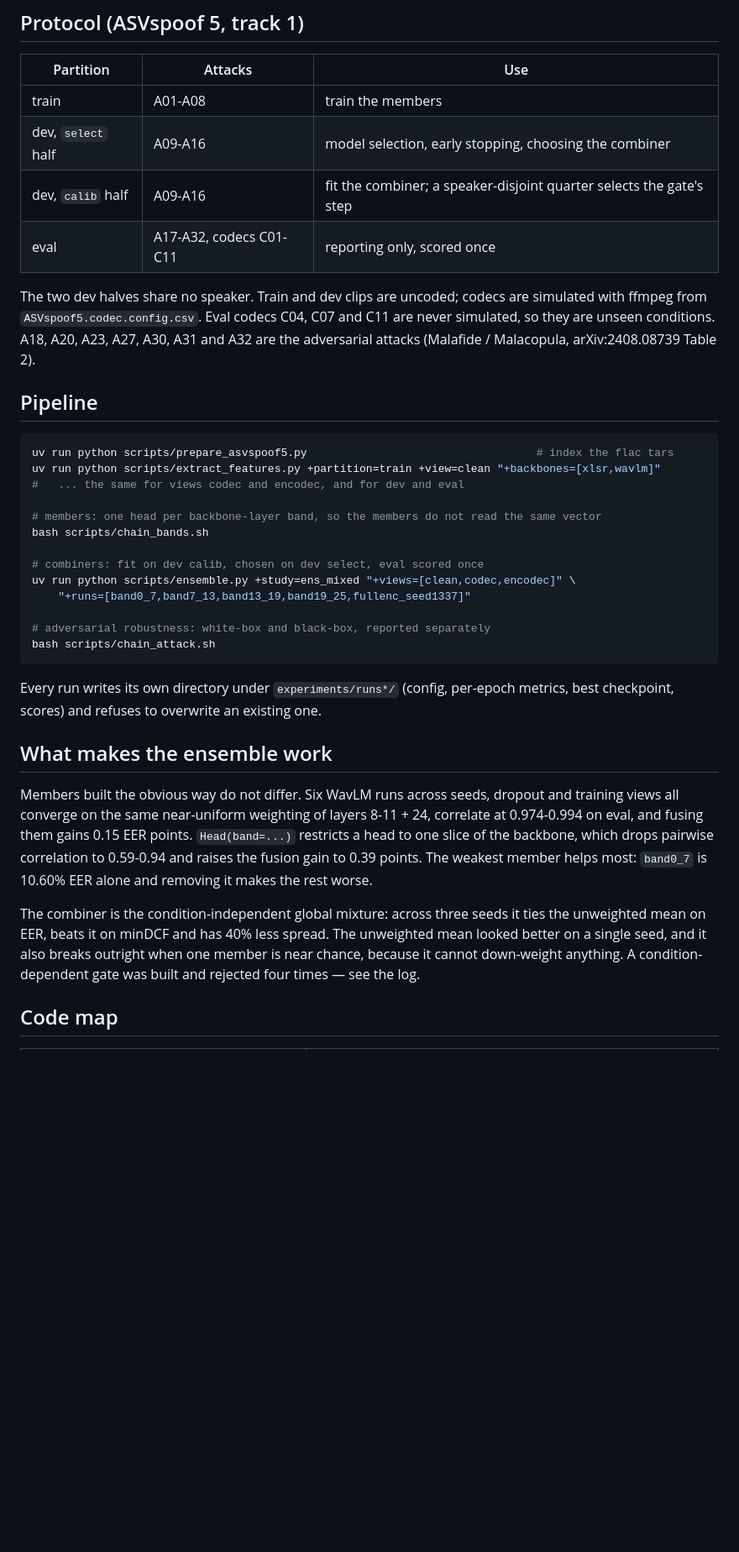
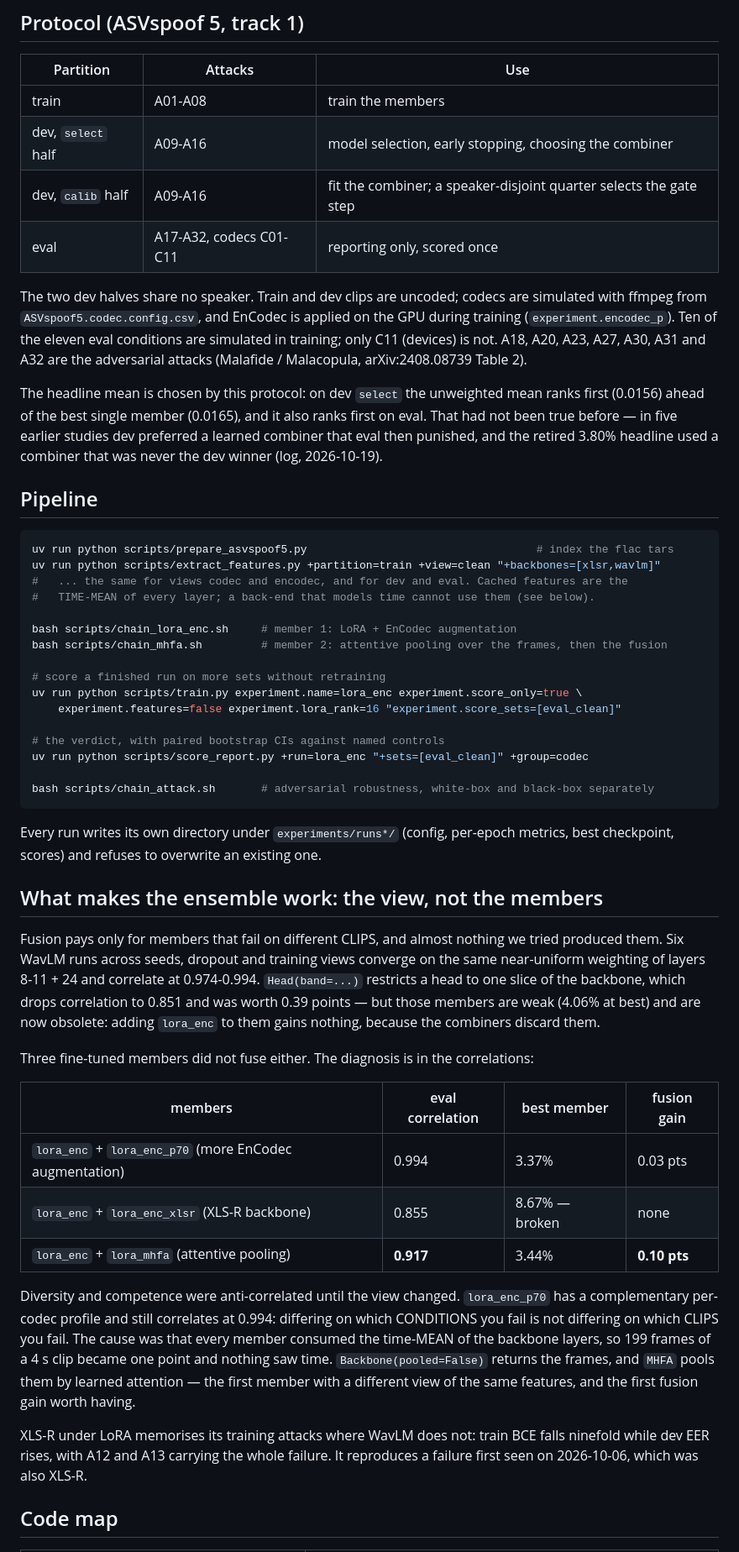
Before and after one commit to A-Harisha/AUDIO_DF_DETECTION, a Markdown page: README.md, the part around one of its changes. Shown at 84% size. GitHub-like rendering; blank space fills up the shorter version.

````diff
--- a/README.md
+++ b/README.md
@@ -40,47 +54,71 @@ ffmpeg must be on PATH with libopus, libspeex, libmp3lame, aac, libopencore_amrn
 | --- | --- | --- |
 | train | A01-A08 | train the members |
 | dev, `select` half | A09-A16 | model selection, early stopping, choosing the combiner |
-| dev, `calib` half | A09-A16 | fit the combiner; a speaker-disjoint quarter selects the gate's step |
+| dev, `calib` half | A09-A16 | fit the combiner; a speaker-disjoint quarter selects the gate step |
 | eval | A17-A32, codecs C01-C11 | reporting only, scored once |
 
 The two dev halves share no speaker. Train and dev clips are uncoded; codecs are simulated with
-ffmpeg from `ASVspoof5.codec.config.csv`. Eval codecs C04, C07 and C11 are never simulated, so they
-are unseen conditions. A18, A20, A23, A27, A30, A31 and A32 are the adversarial attacks
-(Malafide / Malacopula, arXiv:2408.08739 Table 2).
+ffmpeg from `ASVspoof5.codec.config.csv`, and EnCodec is applied on the GPU during training
+(`experiment.encodec_p`). Ten of the eleven eval conditions are simulated in training; only C11
+(devices) is not. A18, A20, A23, A27, A30, A31 and A32 are the adversarial attacks (Malafide /
+Malacopula, arXiv:2408.08739 Table 2).
+
+The headline mean is chosen by this protocol: on dev `select` the unweighted mean ranks first
+(0.0156) ahead of the best single member (0.0165), and it also ranks first on eval. That had not
+been true before — in five earlier studies dev preferred a learned combiner that eval then punished,
+and the retired 3.80% headline used a combiner that was never the dev winner (log, 2026-10-19).
 
 ## Pipeline
 
 ```bash
 uv run python scripts/prepare_asvspoof5.py                                   # index the flac tars
 uv run python scripts/extract_features.py +partition=train +view=clean "+backbones=[xlsr,wavlm]"
-#   ... the same for views codec and encodec, and for dev and eval
+#   ... the same for views codec and encodec, and for dev and eval. Cached features are the
+#   TIME-MEAN of every layer; a back-end that models time cannot use them (see below).
 
-# members: one head per backbone-layer band, so the members do not read the same vector
-bash scripts/chain_bands.sh
+bash scripts/chain_lora_enc.sh     # member 1: LoRA + EnCodec augmentation
+bash scripts/chain_mhfa.sh         # member 2: attentive pooling over the frames, then the fusion
 
-# combiners: fit on dev calib, chosen on dev select, eval scored once
-uv run python scripts/ensemble.py +study=ens_mixed "+views=[clean,codec,encodec]" \
-    "+runs=[band0_7,band7_13,band13_19,band19_25,fullenc_seed1337]"
+# score a finished run on more sets without retraining
+uv run python scripts/train.py experiment.name=lora_enc experiment.score_only=true \
+    experiment.features=false experiment.lora_rank=16 "experiment.score_sets=[eval_clean]"
 
-# adversarial robustness: white-box and black-box, reported separately
-bash scripts/chain_attack.sh
+# the verdict, with paired bootstrap CIs against named controls
+uv run python scripts/score_report.py +run=lora_enc "+sets=[eval_clean]" +group=codec
+
+bash scripts/chain_attack.sh       # adversarial robustness, white-box and black-box separately
 ```
 
 Every run writes its own directory under `experiments/runs*/` (config, per-epoch metrics, best
 checkpoint, scores) and refuses to overwrite an existing one.
 
-## What makes the ensemble work
+## What makes the ensemble work: the view, not the members
 
-Members built the obvious way do not differ. Six WavLM runs across seeds, dropout and training views
-all converge on the same near-uniform weighting of layers 8-11 + 24, correlate at 0.974-0.994 on
-eval, and fusing them gains 0.15 EER points. `Head(band=...)` restricts a head to one slice of the
-backbone, which drops pairwise correlation to 0.59-0.94 and raises the fusion gain to 0.39 points.
-The weakest member helps most: `band0_7` is 10.60% EER alone and removing it makes the rest worse.
+Fusion pays only for members that fail on different CLIPS, and almost nothing we tried produced
+them. Six WavLM runs across seeds, dropout and training views converge on the same near-uniform
+weighting of layers 8-11 + 24 and correlate at 0.974-0.994. `Head(band=...)` restricts a head to one
+slice of the backbone, which drops correlation to 0.851 and was worth 0.39 points — but those
+members are weak (4.06% at best) and are now obsolete: adding `lora_enc` to them gains nothing,
+because the combiners discard them.
 
-The combiner is the condition-independent global mixture: across three seeds it ties the unweighted
-mean on EER, beats it on minDCF and has 40% less spread. The unweighted mean looked better on a
-single seed, and it also breaks outright when one member is near chance, because it cannot
-down-weight anything. A condition-dependent gate was built and rejected four times — see the log.
+Three fine-tuned members did not fuse either. The diagnosis is in the correlations:
+
+| members | eval correlation | best member | fusion gain |
+| --- | --- | --- | --- |
+| `lora_enc` + `lora_enc_p70` (more EnCodec augmentation) | 0.994 | 3.37% | 0.03 pts |
+| `lora_enc` + `lora_enc_xlsr` (XLS-R backbone) | 0.855 | 8.67% — broken | none |
+| `lora_enc` + `lora_mhfa` (attentive pooling) | **0.917** | 3.44% | **0.10 pts** |
+
+Diversity and competence were anti-correlated until the view changed. `lora_enc_p70` has a
+complementary per-codec profile and still correlates at 0.994: differing on which CONDITIONS you
+fail is not differing on which CLIPS you fail. The cause was that every member consumed the
+time-MEAN of the backbone layers, so 199 frames of a 4 s clip became one point and nothing saw time.
+`Backbone(pooled=False)` returns the frames, and `MHFA` pools them by learned attention — the first
+member with a different view of the same features, and the first fusion gain worth having.
+
+XLS-R under LoRA memorises its training attacks where WavLM does not: train BCE falls ninefold while
+dev EER rises, with A12 and A13 carrying the whole failure. It reproduces a failure first seen on
+2026-10-06, which was also XLS-R.
 
 ## Code map
 
````
Also changed, not shown: other parts of README.md (+35 -20 lines).
